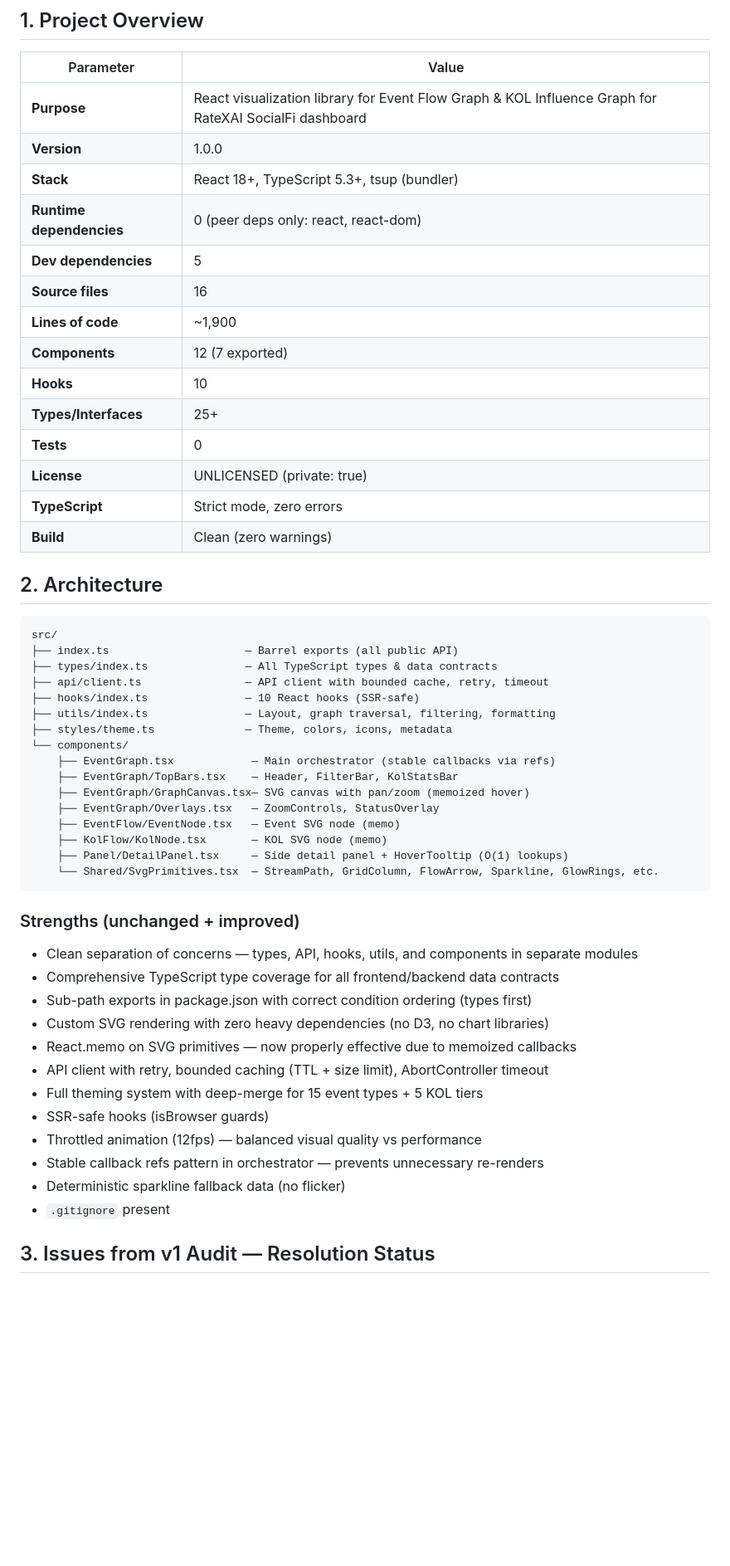
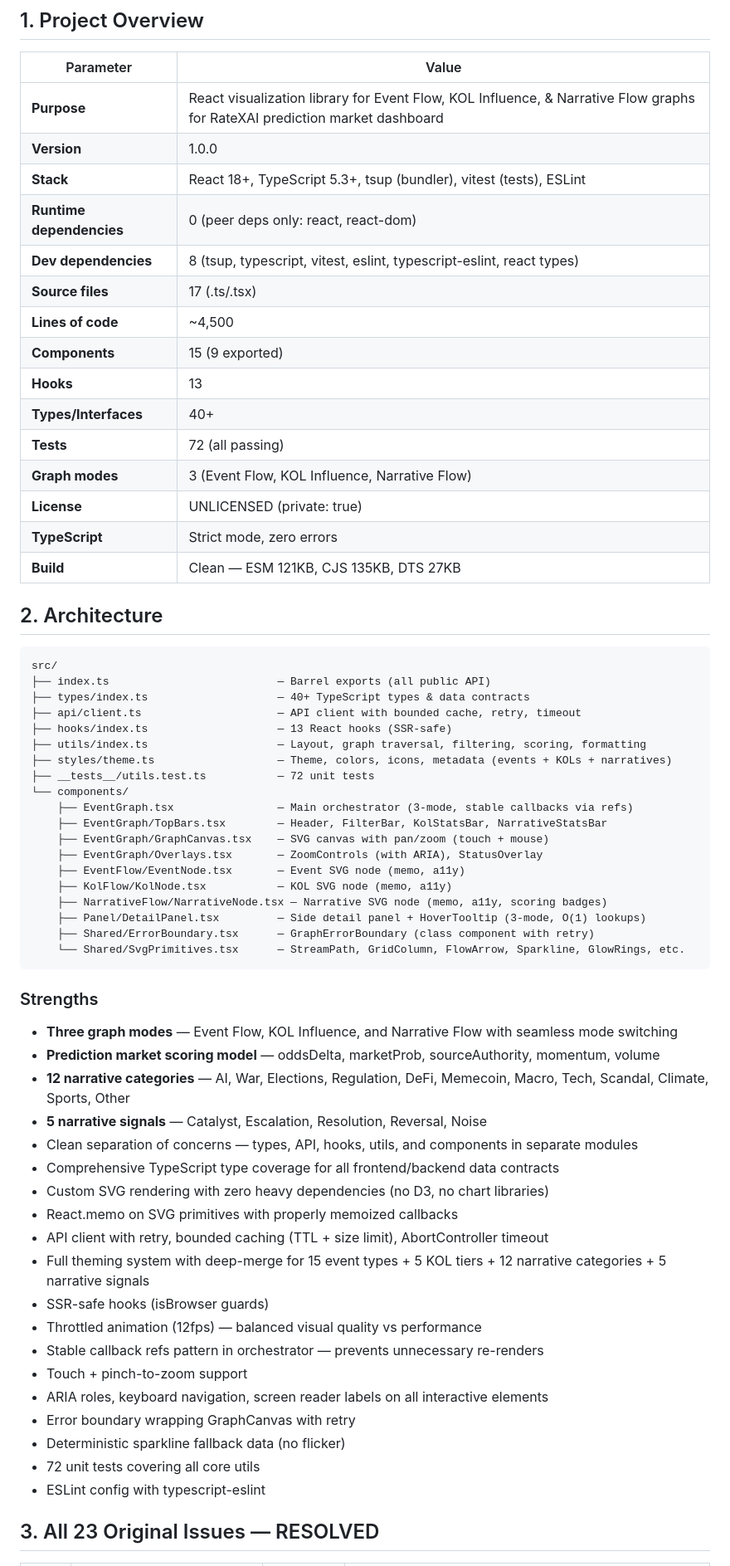
Before and after one commit to ratexai/event-graph, a Markdown page: AUDIT.md, the part around one of its changes. Shown at 83% size. Drawn GitHub-style; blank space fills up the shorter version.

````diff
--- a/AUDIT.md
+++ b/AUDIT.md
@@ -11,56 +11,67 @@
 
 | Parameter | Value |
 |---|---|
-| **Purpose** | React visualization library for Event Flow Graph & KOL Influence Graph for RateXAI SocialFi dashboard |
+| **Purpose** | React visualization library for Event Flow, KOL Influence, & Narrative Flow graphs for RateXAI prediction market dashboard |
 | **Version** | 1.0.0 |
-| **Stack** | React 18+, TypeScript 5.3+, tsup (bundler) |
+| **Stack** | React 18+, TypeScript 5.3+, tsup (bundler), vitest (tests), ESLint |
 | **Runtime dependencies** | 0 (peer deps only: react, react-dom) |
-| **Dev dependencies** | 5 |
-| **Source files** | 16 |
-| **Lines of code** | ~1,900 |
-| **Components** | 12 (7 exported) |
-| **Hooks** | 10 |
-| **Types/Interfaces** | 25+ |
-| **Tests** | 0 |
+| **Dev dependencies** | 8 (tsup, typescript, vitest, eslint, typescript-eslint, react types) |
+| **Source files** | 17 (.ts/.tsx) |
+| **Lines of code** | ~4,500 |
+| **Components** | 15 (9 exported) |
+| **Hooks** | 13 |
+| **Types/Interfaces** | 40+ |
+| **Tests** | 72 (all passing) |
+| **Graph modes** | 3 (Event Flow, KOL Influence, Narrative Flow) |
 | **License** | UNLICENSED (private: true) |
 | **TypeScript** | Strict mode, zero errors |
-| **Build** | Clean (zero warnings) |
+| **Build** | Clean — ESM 121KB, CJS 135KB, DTS 27KB |
 
 ## 2. Architecture
 
 ```
 src/
-├── index.ts                     — Barrel exports (all public API)
-├── types/index.ts               — All TypeScript types & data contracts
-├── api/client.ts                — API client with bounded cache, retry, timeout
-├── hooks/index.ts               — 10 React hooks (SSR-safe)
-├── utils/index.ts               — Layout, graph traversal, filtering, formatting
-├── styles/theme.ts              — Theme, colors, icons, metadata
+├── index.ts                          — Barrel exports (all public API)
+├── types/index.ts                    — 40+ TypeScript types & data contracts
+├── api/client.ts                     — API client with bounded cache, retry, timeout
+├── hooks/index.ts                    — 13 React hooks (SSR-safe)
+├── utils/index.ts                    — Layout, graph traversal, filtering, scoring, formatting
+├── styles/theme.ts                   — Theme, colors, icons, metadata (events + KOLs + narratives)
+├── __tests__/utils.test.ts           — 72 unit tests
 └── components/
-    ├── EventGraph.tsx            — Main orchestrator (stable callbacks via refs)
-    ├── EventGraph/TopBars.tsx    — Header, FilterBar, KolStatsBar
-    ├── EventGraph/GraphCanvas.tsx— SVG canvas with pan/zoom (memoized hover)
-    ├── EventGraph/Overlays.tsx   — ZoomControls, StatusOverlay
-    ├── EventFlow/EventNode.tsx   — Event SVG node (memo)
-    ├── KolFlow/KolNode.tsx       — KOL SVG node (memo)
-    ├── Panel/DetailPanel.tsx     — Side detail panel + HoverTooltip (O(1) lookups)
-    └── Shared/SvgPrimitives.tsx  — StreamPath, GridColumn, FlowArrow, Sparkline, GlowRings, etc.
+    ├── EventGraph.tsx                — Main orchestrator (3-mode, stable callbacks via refs)
+    ├── EventGraph/TopBars.tsx        — Header, FilterBar, KolStatsBar, NarrativeStatsBar
+    ├── EventGraph/GraphCanvas.tsx    — SVG canvas with pan/zoom (touch + mouse)
+    ├── EventGraph/Overlays.tsx       — ZoomControls (with ARIA), StatusOverlay
+    ├── EventFlow/EventNode.tsx       — Event SVG node (memo, a11y)
+    ├── KolFlow/KolNode.tsx           — KOL SVG node (memo, a11y)
+    ├── NarrativeFlow/NarrativeNode.tsx — Narrative SVG node (memo, a11y, scoring badges)
+    ├── Panel/DetailPanel.tsx         — Side detail panel + HoverTooltip (3-mode, O(1) lookups)
+    ├── Shared/ErrorBoundary.tsx      — GraphErrorBoundary (class component with retry)
+    └── Shared/SvgPrimitives.tsx      — StreamPath, GridColumn, FlowArrow, Sparkline, GlowRings, etc.
 ```
 
-### Strengths (unchanged + improved)
+### Strengths
 
+- **Three graph modes** — Event Flow, KOL Influence, and Narrative Flow with seamless mode switching
+- **Prediction market scoring model** — oddsDelta, marketProb, sourceAuthority, momentum, volume
+- **12 narrative categories** — AI, War, Elections, Regulation, DeFi, Memecoin, Macro, Tech, Scandal, Climate, Sports, Other
+- **5 narrative signals** — Catalyst, Escalation, Resolution, Reversal, Noise
 - Clean separation of concerns — types, API, hooks, utils, and components in separate modules
 - Comprehensive TypeScript type coverage for all frontend/backend data contracts
-- Sub-path exports in package.json with correct condition ordering (types first)
 - Custom SVG rendering with zero heavy dependencies (no D3, no chart libraries)
-- React.memo on SVG primitives — now properly effective due to memoized callbacks
+- React.memo on SVG primitives with properly memoized callbacks
 - API client with retry, bounded caching (TTL + size limit), AbortController timeout
-- Full theming system with deep-merge for 15 event types + 5 KOL tiers
+- Full theming system with deep-merge for 15 event types + 5 KOL tiers + 12 narrative categories + 5 narrative signals
 - SSR-safe hooks (isBrowser guards)
 - Throttled animation (12fps) — balanced visual quality vs performance
 - Stable callback refs pattern in orchestrator — prevents unnecessary re-renders
+- Touch + pinch-to-zoom support
+- ARIA roles, keyboard navigation, screen reader labels on all interactive elements
+- Error boundary wrapping GraphCanvas with retry
 - Deterministic sparkline fallback data (no flicker)
-- `.gitignore` present
+- 72 unit tests covering all core utils
+- ESLint config with typescript-eslint
 
-## 3. Issues from v1 Audit — Resolution Status
+## 3. All 23 Original Issues — RESOLVED
 
````
Also changed, not shown: other parts of AUDIT.md (+123 -130 lines).
